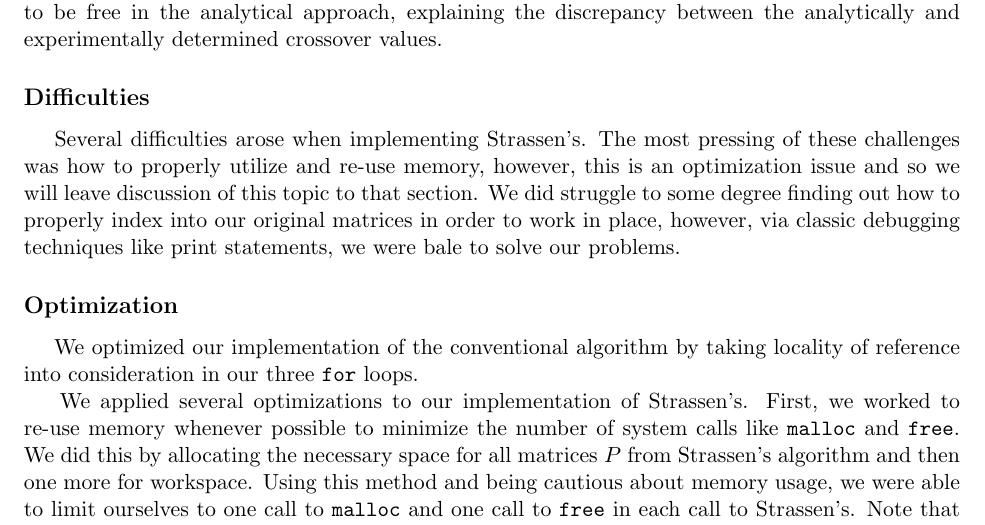
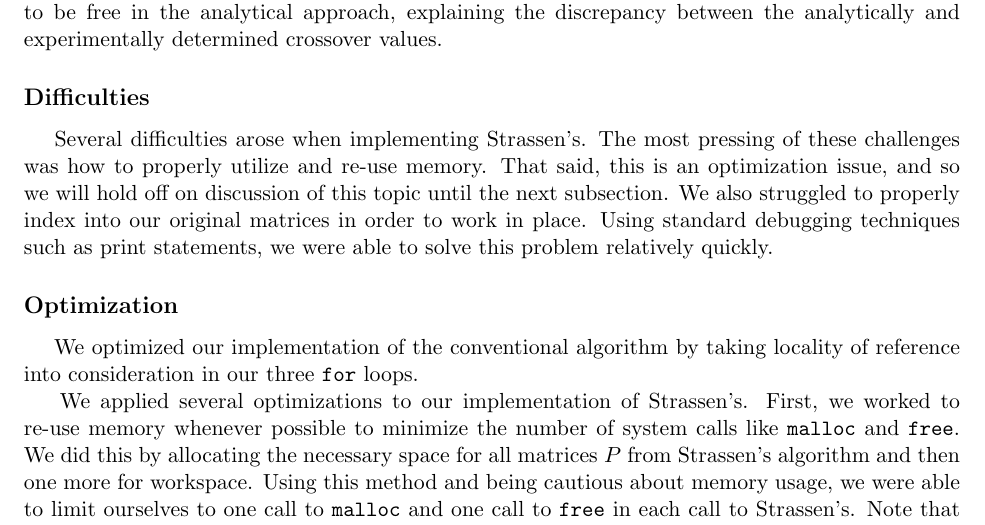
Before and after one commit to rlucioni/cs124, a LaTeX problem sheet (assignment2/lucioni-sheets-prog2.tex): part of page 4 of 5, cut so that both start at the same text. Compiled offline with pdfLaTeX.

Commit message:
final commit - ready to submit

```diff
--- a/assignment2/lucioni-sheets-prog2.tex
+++ b/assignment2/lucioni-sheets-prog2.tex
@@ -49,7 +49,7 @@ Each step indicates the time (in milliseconds) required to multiply two matrices
 \hspace{4mm} The lowest crossover point we could decide on was $n_0 = 64$, as discussed above. While all arithmetic operations are assumed to be cost 1 in the analytical approximation of the crossover point, in reality these operations have distinct values. Furthermore, some operations were assumed to be free in the analytical approach, explaining the discrepancy between the analytically and experimentally determined crossover values.
 
 \subsection*{Difficulties}
-\hspace{4mm} Several difficulties arose when implementing Strassen's. The most pressing of these challenges was how to properly utilize and re-use memory, however, this is an optimization issue and so we will leave discussion of this topic to that section. We did struggle to some degree finding out how to properly index into our original matrices in order to work in place, however, via classic debugging techniques like print statements, we were bale to solve our problems.
+\hspace{4mm} Several difficulties arose when implementing Strassen's. The most pressing of these challenges was how to properly utilize and re-use memory. That said, this is an optimization issue, and so we will hold off on discussion of this topic until the next subsection. We also struggled to properly index into our original matrices in order to work in place. Using standard debugging techniques such as print statements, we were able to solve this problem relatively quickly.
 
 \subsection*{Optimization}
 \hspace{4mm} We optimized our implementation of the conventional algorithm by taking locality of reference into consideration in our three {\tt for} loops.
```
